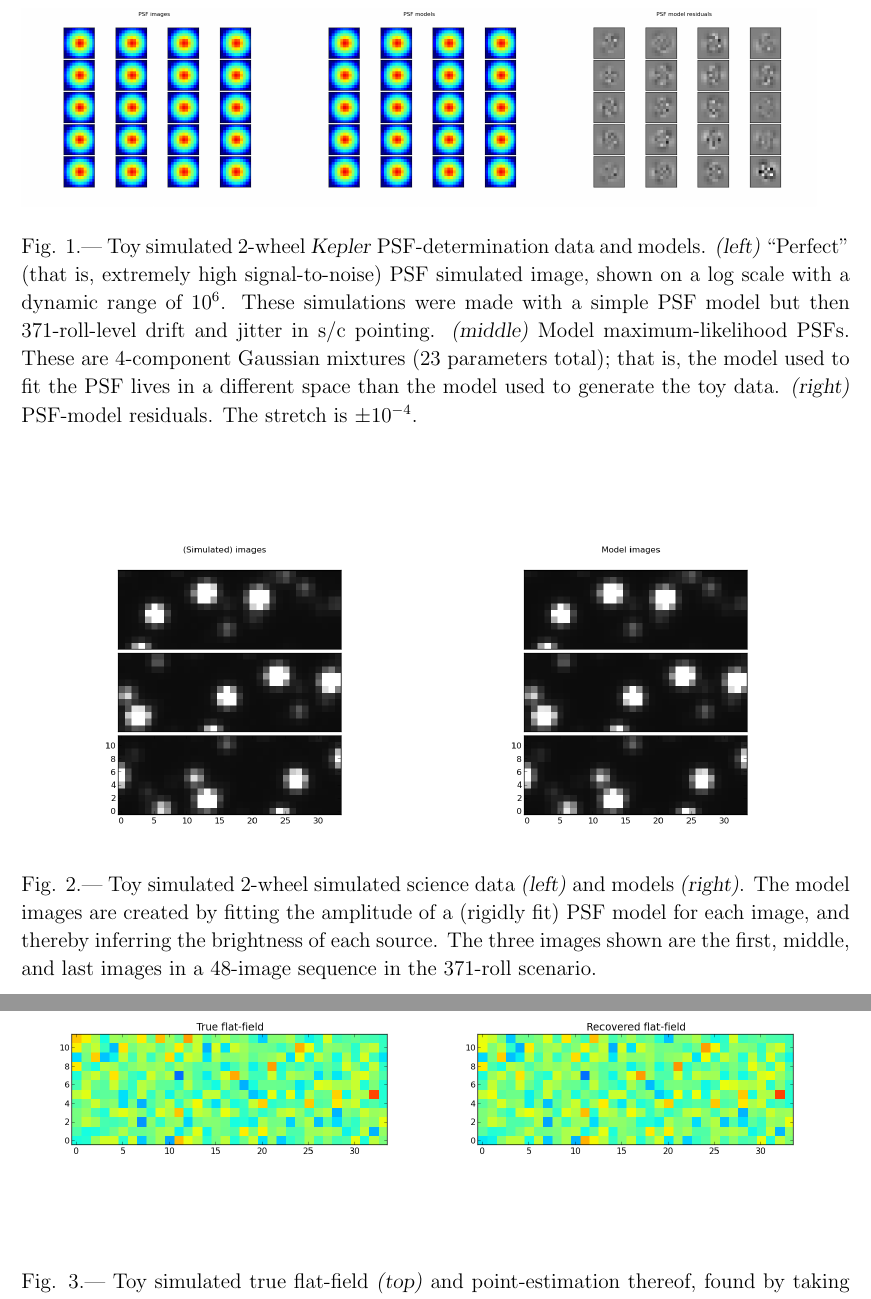
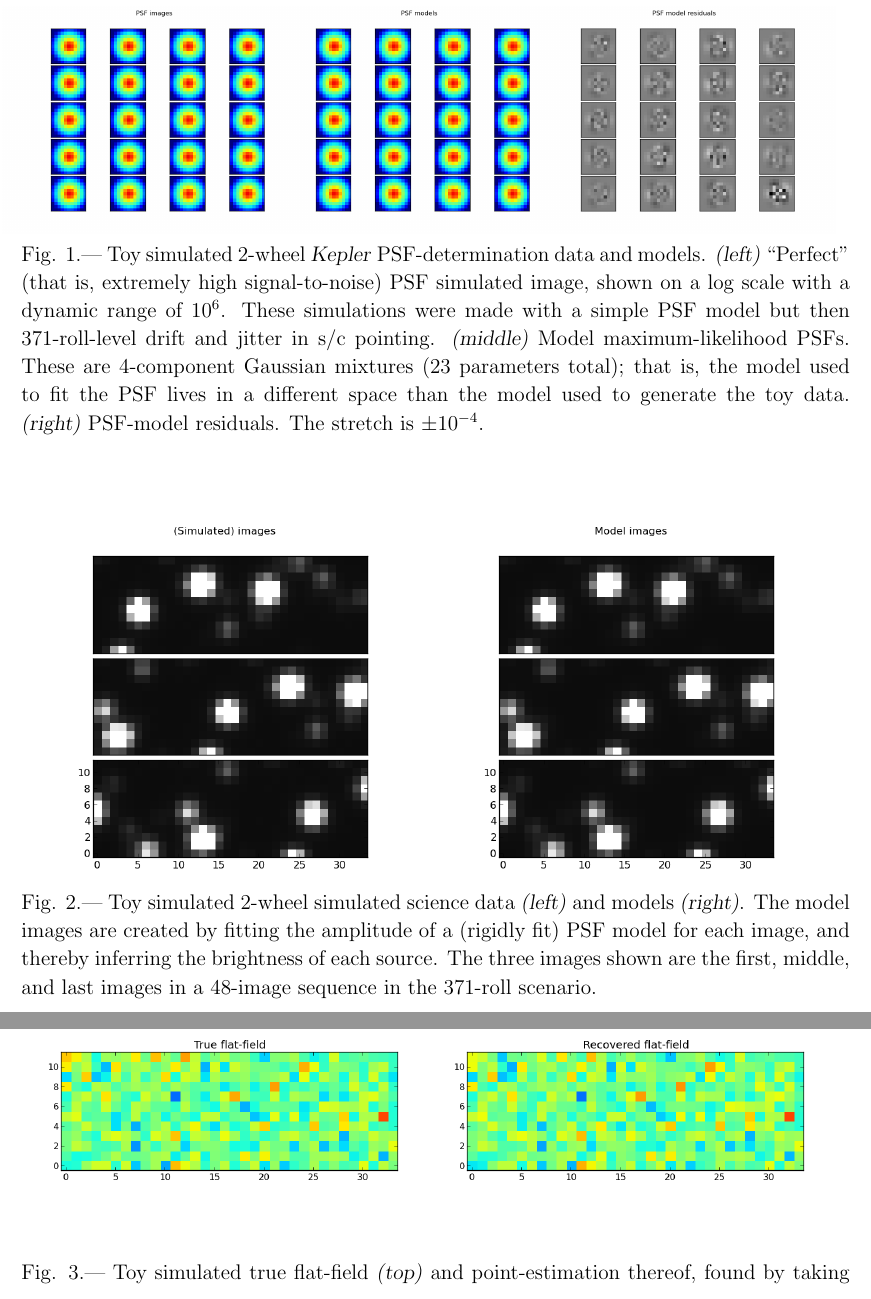
Before and after one commit to davidwhogg/SaveKepler, a LaTeX paper (whitepaper/sk.tex): two parts of pages 15 and 16 of 17, joined at a grey line, cut so that both start at the same text. Compiled offline with pdfLaTeX.

Commit message:
slight de-uglification of figure inclusion

```diff
--- a/whitepaper/sk.tex
+++ b/whitepaper/sk.tex
@@ -711,18 +711,18 @@ Bryson, S.~T., The Kepler Pixel Response Function, The Astrophysical Journal Let
 
 \clearpage
 \begin{figure}
-\includegraphics[width=0.32\textwidth]{sim-100.png}%
-\includegraphics[width=0.32\textwidth]{sim-101.png}%
-\includegraphics[width=0.32\textwidth]{sim-102.png}
+\includegraphics[trim=0.5in 0.5in 0.5in 0.5in, width=0.32\textwidth]{sim-100.png}%
+\includegraphics[trim=0.5in 0.5in 0.5in 0.5in, width=0.32\textwidth]{sim-101.png}%
+\includegraphics[trim=0.5in 0.5in 0.5in 0.5in, width=0.32\textwidth]{sim-102.png}
 \caption{Toy simulated 2-wheel \Kepler\ PSF-determination data and models.
 \textsl{(left)}~``Perfect'' (that is, extremely high signal-to-noise) PSF simulated image, shown on a log scale with a dynamic range of $10^6$.  These simulations were made with a simple PSF model but then 371-roll-level drift and jitter in s/c pointing.
 \textsl{(middle)}~Model maximum-likelihood PSFs.  These are 4-component Gaussian mixtures (23 parameters total); that is, the model used to fit the PSF lives in a different space than the model used to generate the toy data.
-\textsl{(right)} PSF-model residuals.  The stretch is $\pm 10^{-4}$.\label{fig:toypsf}}
+\textsl{(right)}~PSF-model residuals.  The stretch is $\pm 10^{-4}$.\label{fig:toypsf}}
 \end{figure}
 
 \begin{figure}
-\includegraphics[width=0.49\textwidth]{sim-103.png}%
-\includegraphics[width=0.49\textwidth]{sim-104.png}
+\includegraphics[trim=0.75in 0.5in 0.75in 0.5in, width=0.49\textwidth]{sim-103.png}%
+\includegraphics[trim=0.75in 0.5in 0.75in 0.5in, width=0.49\textwidth]{sim-104.png}
 \caption{Toy simulated 2-wheel simulated science data \textsl{(left)} and models \textsl{(right)}.
 The model images are created by fitting the amplitude of a (rigidly fit) PSF model for each image,
   and thereby inferring the brightness of each source.
@@ -731,8 +731,8 @@ The three images shown are the first, middle, and last images
 \end{figure}
 
 \begin{figure}
-\includegraphics[width=0.49\textwidth]{sim-105.png}%
-\includegraphics[width=0.49\textwidth]{sim-106.png}
+\includegraphics[trim=0.25in 0.75in 0.25in 0.75in, width=0.49\textwidth]{sim-105.png}%
+\includegraphics[trim=0.25in 0.75in 0.25in 0.75in, width=0.49\textwidth]{sim-106.png}
 \caption{Toy simulated true flat-field \textsl{(top)} and point-estimation thereof,
   found by taking ratios of models to data after fitting the drifted, effective PSF and brightness of every source in the field.
   The true flat-field in the image has Gaussian variation with 1~percent standard deviation.
```
Also changed, not shown: whitepaper/sk.tex (10 more changed lines).
